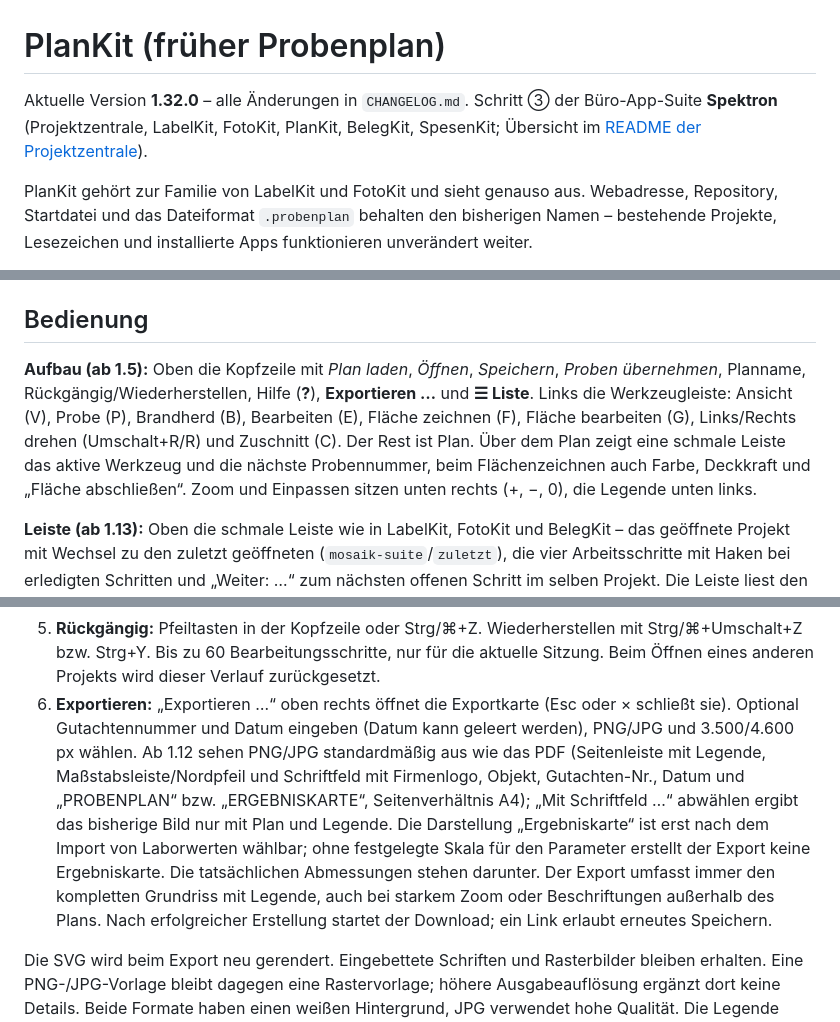
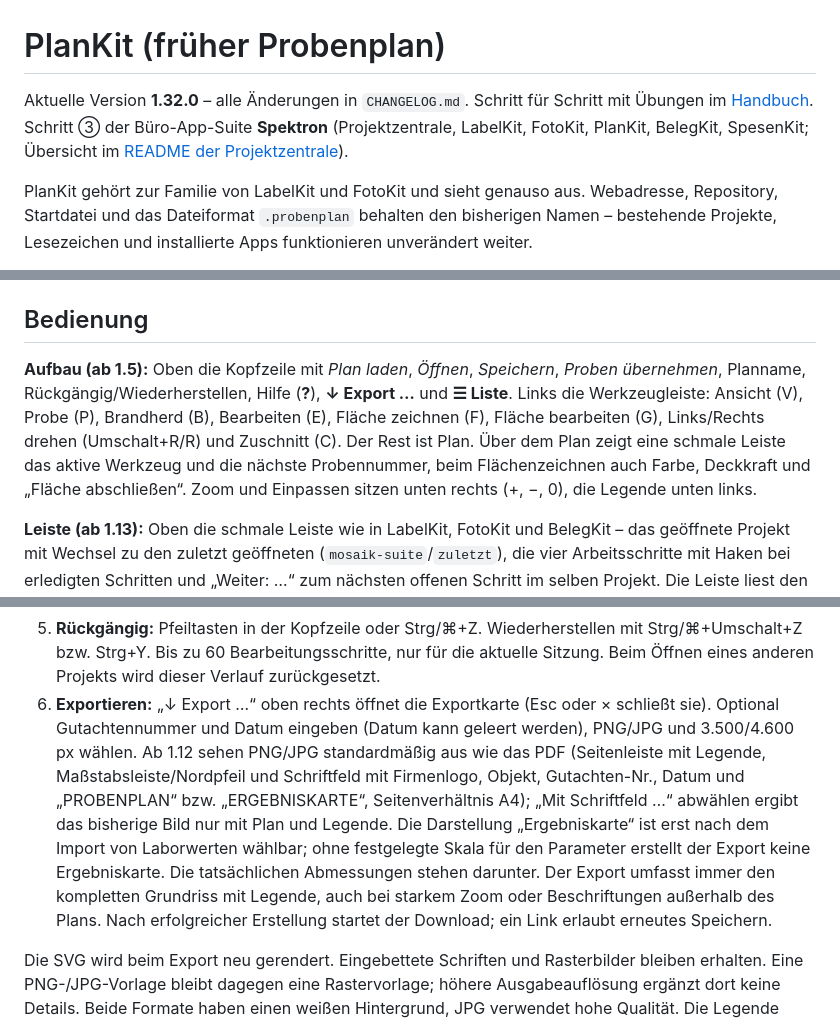
Before and after one commit to kaspersebastian83-dot/Probenplan, a Markdown page: README.md, 3 parts joined by grey strips. Rendered like a GitHub page.

Commit message:
README: Knopfnamen wie in der App (Probenplan bearbeiten, ↓ Export …), Link zum Handbuch (#59)
Claude-Session: https://claude.ai/code/session_01MVobi5VzMKUQHLbYASqBeV

Co-authored-by: Claude <noreply@anthropic.com>

```diff
--- a/README.md
+++ b/README.md
@@ -1,6 +1,6 @@
 # PlanKit (früher Probenplan)
 
-Aktuelle Version **1.32.0** – alle Änderungen in `CHANGELOG.md`. Schritt ③ der Büro-App-Suite **Spektron** (Projektzentrale, LabelKit, FotoKit, PlanKit, BelegKit, SpesenKit; Übersicht im [README der Projektzentrale](https://github.com/kaspersebastian83-dot/Projektzentrale#readme)).
+Aktuelle Version **1.32.0** – alle Änderungen in `CHANGELOG.md`. Schritt für Schritt mit Übungen im [Handbuch](https://kaspersebastian83-dot.github.io/aidkit/#app-plankit). Schritt ③ der Büro-App-Suite **Spektron** (Projektzentrale, LabelKit, FotoKit, PlanKit, BelegKit, SpesenKit; Übersicht im [README der Projektzentrale](https://github.com/kaspersebastian83-dot/Projektzentrale#readme)).
 
 PlanKit gehört zur Familie von LabelKit und FotoKit und sieht genauso aus. Webadresse, Repository, Startdatei und das Dateiformat `.probenplan` behalten den bisherigen Namen – bestehende Projekte, Lesezeichen und installierte Apps funktionieren unverändert weiter.
 
@@ -75,7 +75,7 @@ Zur Entwicklung `npm run dev`. Die Offlinefunktion ist für den **Produktionsbui
 
 ## Bedienung
 
-**Aufbau (ab 1.5):** Oben die Kopfzeile mit *Plan laden*, *Öffnen*, *Speichern*, *Proben übernehmen*, Planname, Rückgängig/Wiederherstellen, Hilfe (**?**), **Exportieren …** und **☰ Liste**. Links die Werkzeugleiste: Ansicht (V), Probe (P), Brandherd (B), Bearbeiten (E), Fläche zeichnen (F), Fläche bearbeiten (G), Links/Rechts drehen (Umschalt+R/R) und Zuschnitt (C). Der Rest ist Plan. Über dem Plan zeigt eine schmale Leiste das aktive Werkzeug und die nächste Probennummer, beim Flächenzeichnen auch Farbe, Deckkraft und „Fläche abschließen“. Zoom und Einpassen sitzen unten rechts (+, −, 0), die Legende unten links.
+**Aufbau (ab 1.5):** Oben die Kopfzeile mit *Plan laden*, *Öffnen*, *Speichern*, *Proben übernehmen*, Planname, Rückgängig/Wiederherstellen, Hilfe (**?**), **↓ Export …** und **☰ Liste**. Links die Werkzeugleiste: Ansicht (V), Probe (P), Brandherd (B), Bearbeiten (E), Fläche zeichnen (F), Fläche bearbeiten (G), Links/Rechts drehen (Umschalt+R/R) und Zuschnitt (C). Der Rest ist Plan. Über dem Plan zeigt eine schmale Leiste das aktive Werkzeug und die nächste Probennummer, beim Flächenzeichnen auch Farbe, Deckkraft und „Fläche abschließen“. Zoom und Einpassen sitzen unten rechts (+, −, 0), die Legende unten links.
 
 **Leiste (ab 1.13):** Oben die schmale Leiste wie in LabelKit, FotoKit und BelegKit – das geöffnete Projekt mit Wechsel zu den zuletzt geöffneten (`mosaik-suite`/`zuletzt`), die vier Arbeitsschritte mit Haken bei erledigten Schritten und „Weiter: …“ zum nächsten offenen Schritt im selben Projekt. Die Leiste liest den Projektordner nur und schreibt nie hinein; ohne Ordnerrecht fehlen nur die Haken.
 
@@ -96,7 +96,7 @@ Die **Liste** rechts (Markierungen, Laborproben, Schadensflächen mit den Detail
 3. **Bearbeiten:** In der Liste oder im Werkzeug „Markierung bearbeiten“ einen Marker wählen. Kennung und optionale Notiz ändern. Kennungen sind projektweit eindeutig, auch bei unterschiedlicher Groß-/Kleinschreibung. Punkt ziehen, um ihn zu verschieben. „Beschriftung versetzen“ löst das Schild vom Punkt; danach Schild und Punkt separat ziehen. Eine Linie verbindet beide. „Zurück an Punkt“ verbindet sie wieder. „Löschen“ entfernt den ausgewählten Marker.
 4. **Navigieren:** „Ansicht bewegen“ wählen und ziehen. Auch unter „Probe setzen“ und „Brandherd setzen“ verschiebt Ziehen an einer freien Stelle mit linker Maustaste oder einem Finger die Ansicht; ein Klick/Tipp setzt weiterhin einen Punkt. Kleine Bewegungen bis 6 Bildschirm-Pixel mit Maus bzw. 8 mit Touch zählen als Klick/Tipp. Nach erkanntem Ziehen entsteht kein Punkt, das Werkzeug bleibt aktiv. Verschieben verändert weder Projektdaten noch Undo/Redo oder Autosicherung. Mausrad, Plus/Minus oder zwei Finger zoomen. „Einpassen“ zeigt den gesamten Plan samt Markierungen. Mausrad und Zweifinger-Zoom sind in jedem Werkzeug möglich; dabei werden keine neuen Marker gesetzt.
 5. **Rückgängig:** Pfeiltasten in der Kopfzeile oder Strg/⌘+Z. Wiederherstellen mit Strg/⌘+Umschalt+Z bzw. Strg+Y. Bis zu 60 Bearbeitungsschritte, nur für die aktuelle Sitzung. Beim Öffnen eines anderen Projekts wird dieser Verlauf zurückgesetzt.
-6. **Exportieren:** „Exportieren …“ oben rechts öffnet die Exportkarte (Esc oder × schließt sie). Optional Gutachtennummer und Datum eingeben (Datum kann geleert werden), PNG/JPG und 3.500/4.600 px wählen. Ab 1.12 sehen PNG/JPG standardmäßig aus wie das PDF (Seitenleiste mit Legende, Maßstabsleiste/Nordpfeil und Schriftfeld mit Firmenlogo, Objekt, Gutachten-Nr., Datum und „PROBENPLAN“ bzw. „ERGEBNISKARTE“, Seitenverhältnis A4); „Mit Schriftfeld …“ abwählen ergibt das bisherige Bild nur mit Plan und Legende. Die Darstellung „Ergebniskarte“ ist erst nach dem Import von Laborwerten wählbar; ohne festgelegte Skala für den Parameter erstellt der Export keine Ergebniskarte. Die tatsächlichen Abmessungen stehen darunter. Der Export umfasst immer den kompletten Grundriss mit Legende, auch bei starkem Zoom oder Beschriftungen außerhalb des Plans. Nach erfolgreicher Erstellung startet der Download; ein Link erlaubt erneutes Speichern.
+6. **Exportieren:** „↓ Export …“ oben rechts öffnet die Exportkarte (Esc oder × schließt sie). Optional Gutachtennummer und Datum eingeben (Datum kann geleert werden), PNG/JPG und 3.500/4.600 px wählen. Ab 1.12 sehen PNG/JPG standardmäßig aus wie das PDF (Seitenleiste mit Legende, Maßstabsleiste/Nordpfeil und Schriftfeld mit Firmenlogo, Objekt, Gutachten-Nr., Datum und „PROBENPLAN“ bzw. „ERGEBNISKARTE“, Seitenverhältnis A4); „Mit Schriftfeld …“ abwählen ergibt das bisherige Bild nur mit Plan und Legende. Die Darstellung „Ergebniskarte“ ist erst nach dem Import von Laborwerten wählbar; ohne festgelegte Skala für den Parameter erstellt der Export keine Ergebniskarte. Die tatsächlichen Abmessungen stehen darunter. Der Export umfasst immer den kompletten Grundriss mit Legende, auch bei starkem Zoom oder Beschriftungen außerhalb des Plans. Nach erfolgreicher Erstellung startet der Download; ein Link erlaubt erneutes Speichern.
 
 Die SVG wird beim Export neu gerendert. Eingebettete Schriften und Rasterbilder bleiben erhalten. Eine PNG-/JPG-Vorlage bleibt dagegen eine Rastervorlage; höhere Ausgabeauflösung ergänzt dort keine Details. Beide Formate haben einen weißen Hintergrund, JPG verwendet hohe Qualität. Die Legende unterscheidet runde Probenmarker und rautenförmige Brandherdmarker auch ohne Farbe. **Notizen werden nur im Projekt gespeichert, nicht im Bild abgedruckt.**
 
```
Also changed, not shown: other parts of README.md (+1 -1 lines).
